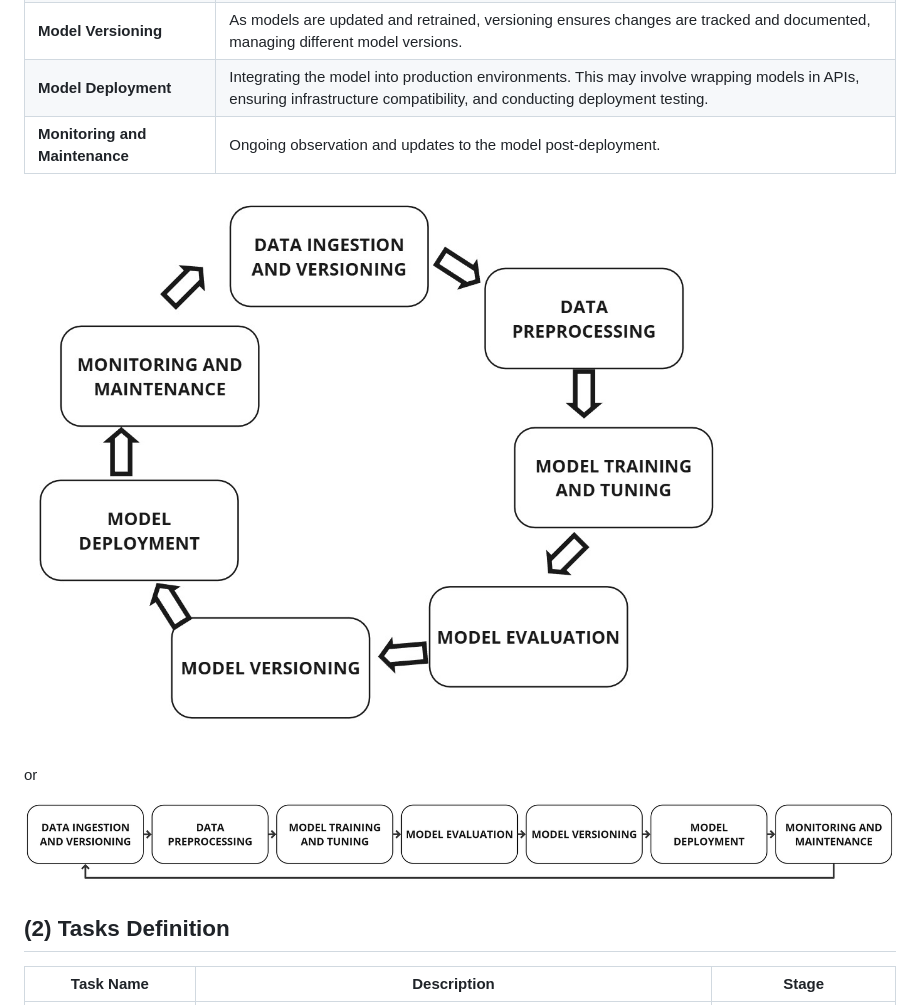
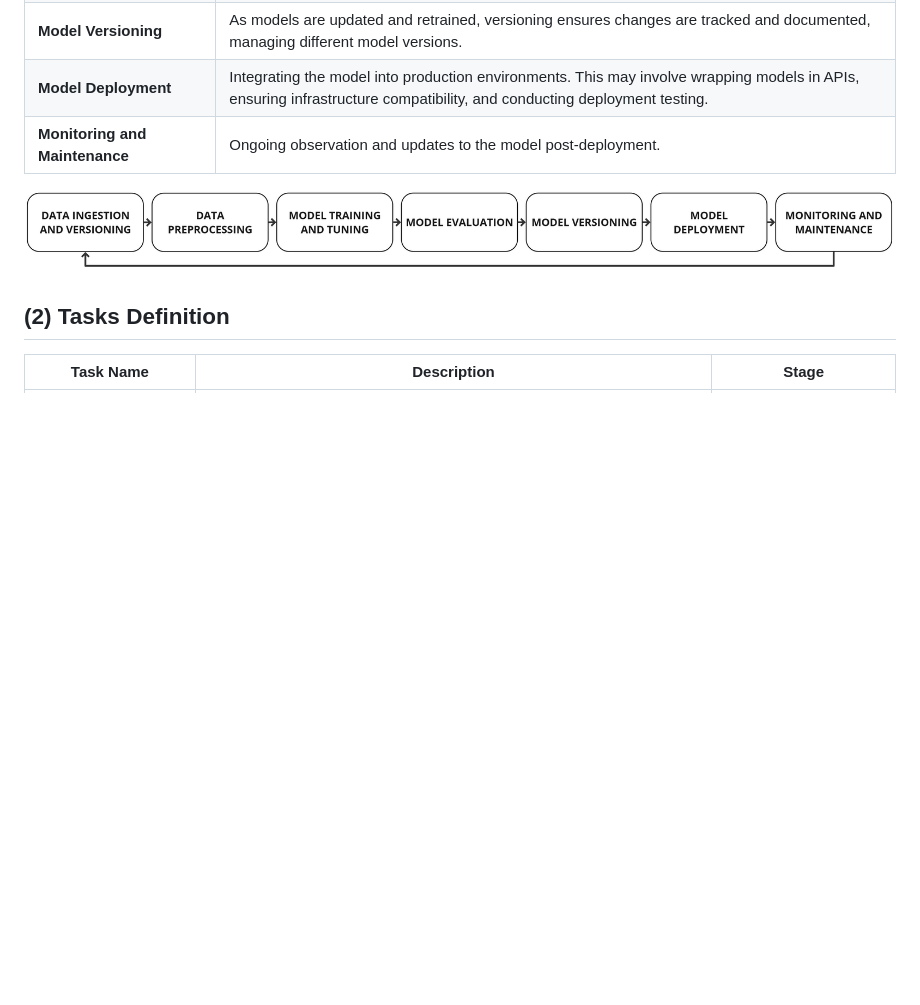
Before and after one commit to guilhermefragapalumbo/code-analysis-metrics, a Markdown page: Readme.md, the part around the change. Rendered like a GitHub page; blank space fills up the shorter version.

Commit message:
Remove image options from Readme
Removed image options from Readme.md.

```diff
--- a/Readme.md
+++ b/Readme.md
@@ -19,11 +19,6 @@ Seven stages were identified that capture the end-to-end lifecycle of AI system
 | **Model Versioning**         | As models are updated and retrained, versioning ensures changes are tracked and documented, managing different model versions.            |
 | **Model Deployment**         | Integrating the model into production environments. This may involve wrapping models in APIs, ensuring infrastructure compatibility, and conducting deployment testing. |
 | **Monitoring and Maintenance** | Ongoing observation and updates to the model post-deployment.                                                                            |
-
-
-![Alt text](images/circular_pipeline.jpg)
-
-or
 
 ![Alt text](images/pipeline.jpg)
 
```
